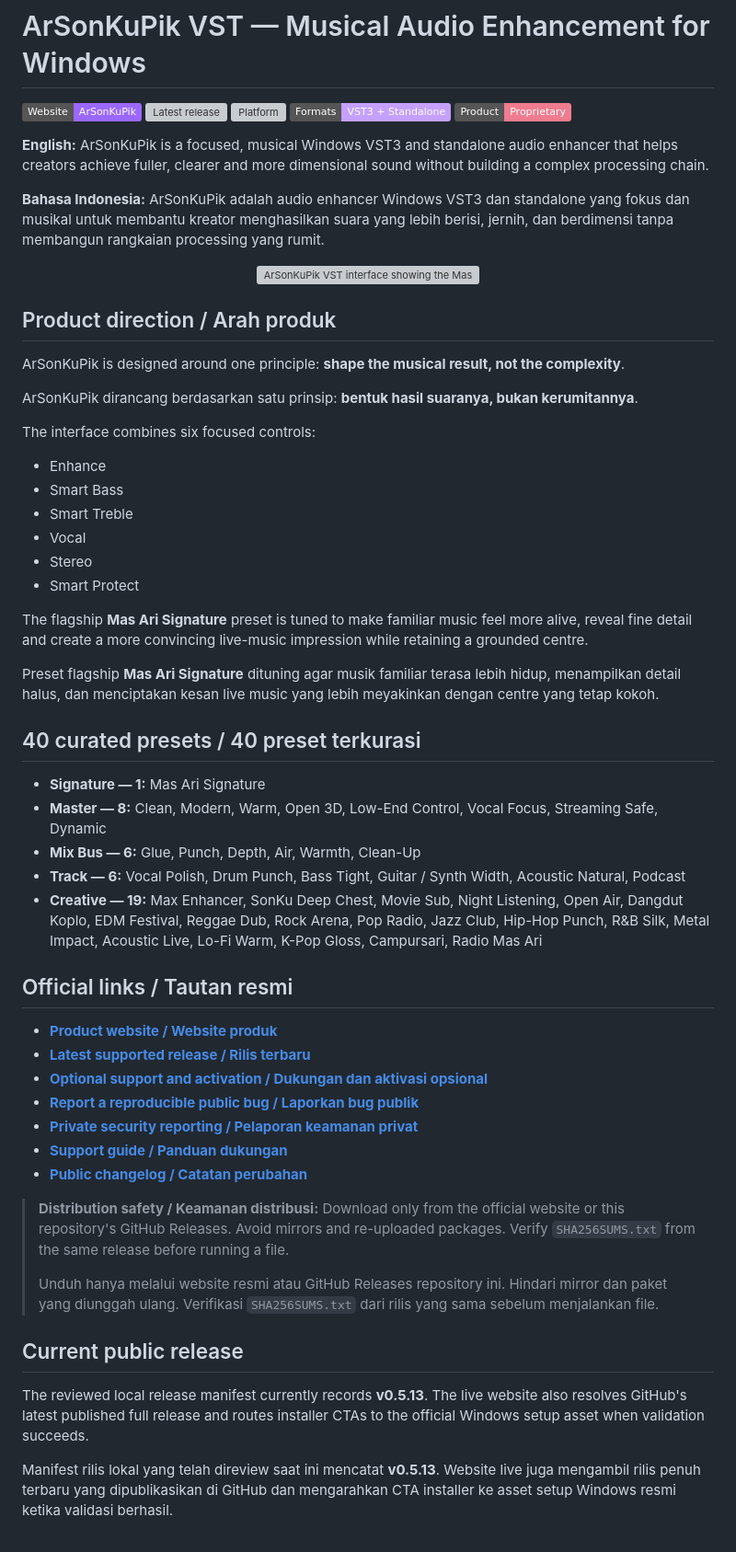
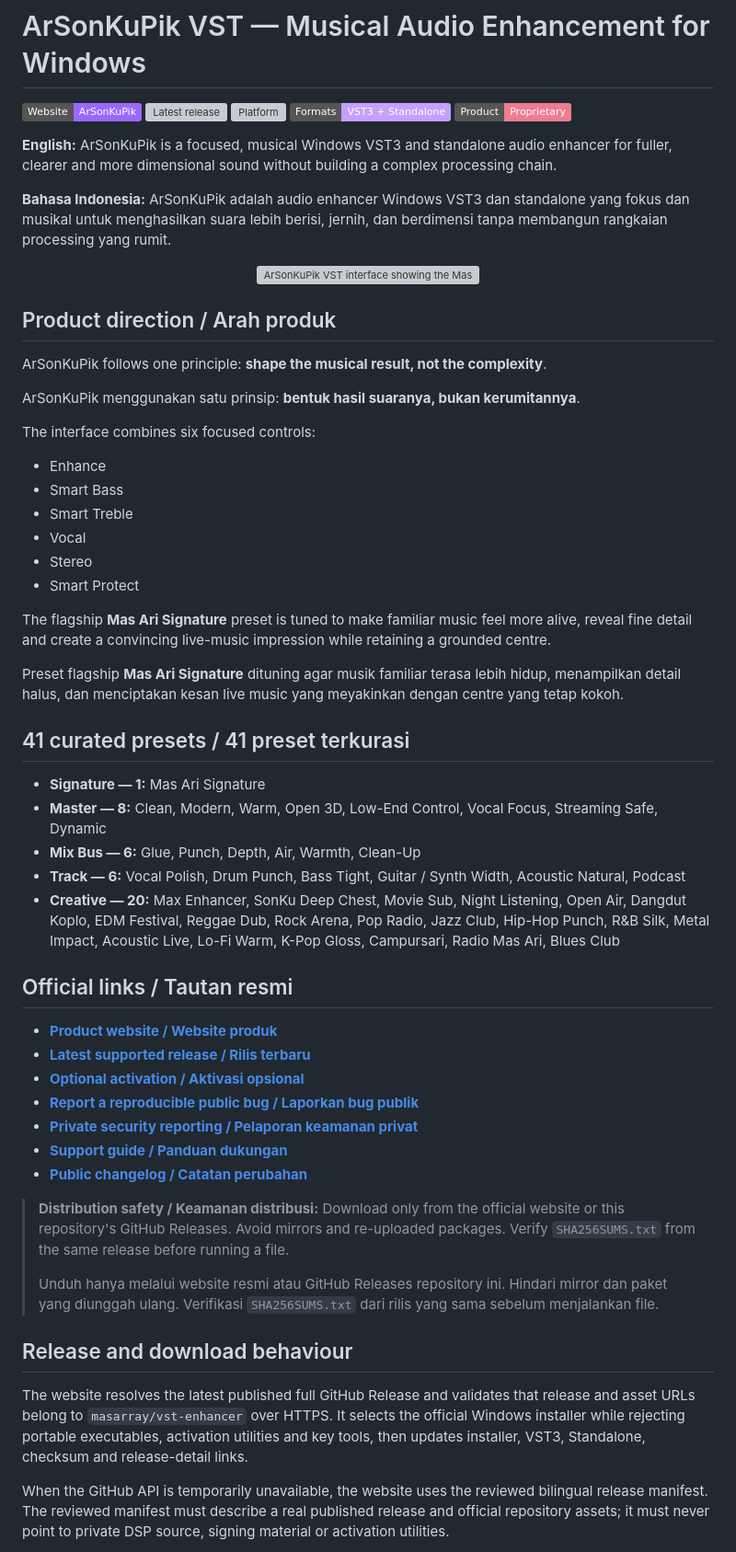
Before and after one commit to masarray/vst-enhancer, a Markdown page: README.md, the part around one of its changes. Shown at 92% size. Drawn GitHub-style; badges without logos; grey boxes are pictures that could not be loaded.

```diff
--- a/README.md
+++ b/README.md
@@ -6,9 +6,9 @@
 [![Formats](https://img.shields.io/badge/Formats-VST3%20%2B%20Standalone-c5a0ff)](#compatibility)
 [![Product licence](https://img.shields.io/badge/Product-Proprietary-ef7c8f)](EULA.txt)
 
-**English:** ArSonKuPik is a focused, musical Windows VST3 and standalone audio enhancer that helps creators achieve fuller, clearer and more dimensional sound without building a complex processing chain.
+**English:** ArSonKuPik is a focused, musical Windows VST3 and standalone audio enhancer for fuller, clearer and more dimensional sound without building a complex processing chain.
 
-**Bahasa Indonesia:** ArSonKuPik adalah audio enhancer Windows VST3 dan standalone yang fokus dan musikal untuk membantu kreator menghasilkan suara yang lebih berisi, jernih, dan berdimensi tanpa membangun rangkaian processing yang rumit.
+**Bahasa Indonesia:** ArSonKuPik adalah audio enhancer Windows VST3 dan standalone yang fokus dan musikal untuk menghasilkan suara lebih berisi, jernih, dan berdimensi tanpa membangun rangkaian processing yang rumit.
 
 <p align="center">
   <a href="https://masarray.github.io/vst-enhancer/">
@@ -18,9 +18,9 @@
 
 ## Product direction / Arah produk
 
-ArSonKuPik is designed around one principle: **shape the musical result, not the complexity**.
+ArSonKuPik follows one principle: **shape the musical result, not the complexity**.
 
-ArSonKuPik dirancang berdasarkan satu prinsip: **bentuk hasil suaranya, bukan kerumitannya**.
+ArSonKuPik menggunakan satu prinsip: **bentuk hasil suaranya, bukan kerumitannya**.
 
 The interface combines six focused controls:
 
@@ -31,23 +31,23 @@ The interface combines six focused controls:
 - Stereo
 - Smart Protect
 
-The flagship **Mas Ari Signature** preset is tuned to make familiar music feel more alive, reveal fine detail and create a more convincing live-music impression while retaining a grounded centre.
+The flagship **Mas Ari Signature** preset is tuned to make familiar music feel more alive, reveal fine detail and create a convincing live-music impression while retaining a grounded centre.
 
-Preset flagship **Mas Ari Signature** dituning agar musik familiar terasa lebih hidup, menampilkan detail halus, dan menciptakan kesan live music yang lebih meyakinkan dengan centre yang tetap kokoh.
+Preset flagship **Mas Ari Signature** dituning agar musik familiar terasa lebih hidup, menampilkan detail halus, dan menciptakan kesan live music yang meyakinkan dengan centre yang tetap kokoh.
 
-## 40 curated presets / 40 preset terkurasi
+## 41 curated presets / 41 preset terkurasi
 
 - **Signature — 1:** Mas Ari Signature
 - **Master — 8:** Clean, Modern, Warm, Open 3D, Low-End Control, Vocal Focus, Streaming Safe, Dynamic
 - **Mix Bus — 6:** Glue, Punch, Depth, Air, Warmth, Clean-Up
 - **Track — 6:** Vocal Polish, Drum Punch, Bass Tight, Guitar / Synth Width, Acoustic Natural, Podcast
-- **Creative — 19:** Max Enhancer, SonKu Deep Chest, Movie Sub, Night Listening, Open Air, Dangdut Koplo, EDM Festival, Reggae Dub, Rock Arena, Pop Radio, Jazz Club, Hip-Hop Punch, R&B Silk, Metal Impact, Acoustic Live, Lo-Fi Warm, K-Pop Gloss, Campursari, Radio Mas Ari
+- **Creative — 20:** Max Enhancer, SonKu Deep Chest, Movie Sub, Night Listening, Open Air, Dangdut Koplo, EDM Festival, Reggae Dub, Rock Arena, Pop Radio, Jazz Club, Hip-Hop Punch, R&B Silk, Metal Impact, Acoustic Live, Lo-Fi Warm, K-Pop Gloss, Campursari, Radio Mas Ari, Blues Club
 
 ## Official links / Tautan resmi
 
 - **[Product website / Website produk](https://masarray.github.io/vst-enhancer/)**
 - **[Latest supported release / Rilis terbaru](https://github.com/masarray/vst-enhancer/releases/latest)**
-- **[Optional support and activation / Dukungan dan aktivasi opsional](https://masarray.github.io/vst-enhancer/activation/)**
+- **[Optional activation / Aktivasi opsional](https://masarray.github.io/vst-enhancer/activation/)**
 - **[Report a reproducible public bug / Laporkan bug publik](https://github.com/masarray/vst-enhancer/issues/new/choose)**
 - **[Private security reporting / Pelaporan keamanan privat](SECURITY.md)**
 - **[Support guide / Panduan dukungan](SUPPORT.md)**
@@ -57,9 +57,9 @@ Preset flagship **Mas Ari Signature** dituning agar musik familiar terasa lebih
 >
 > Unduh hanya melalui website resmi atau GitHub Releases repository ini. Hindari mirror dan paket yang diunggah ulang. Verifikasi `SHA256SUMS.txt` dari rilis yang sama sebelum menjalankan file.
 
-## Current public release
+## Release and download behaviour
 
-The reviewed local release manifest currently records **v0.5.13**. The live website also resolves GitHub's latest published full release and routes installer CTAs to the official Windows setup asset when validation succeeds.
+The website resolves the latest published full GitHub Release and validates that release and asset URLs belong to `masarray/vst-enhancer` over HTTPS. It selects the official Windows installer while rejecting portable executables, activation utilities and key tools, then updates installer, VST3, Standalone, checksum and release-detail links.
 
-Manifest rilis lokal yang telah direview saat ini mencatat **v0.5.13**. Website live juga mengambil rilis penuh terbaru yang dipublikasikan di GitHub dan mengarahkan CTA installer ke asset setup Windows resmi ketika validasi berhasil.
+When the GitHub API is temporarily unavailable, the website uses the reviewed bilingual release manifest. The reviewed manifest must describe a real published release and official repository assets; it must never point to private DSP source, signing material or activation utilities.
 
```
Also changed, not shown: other parts of README.md (+30 -45 lines).
